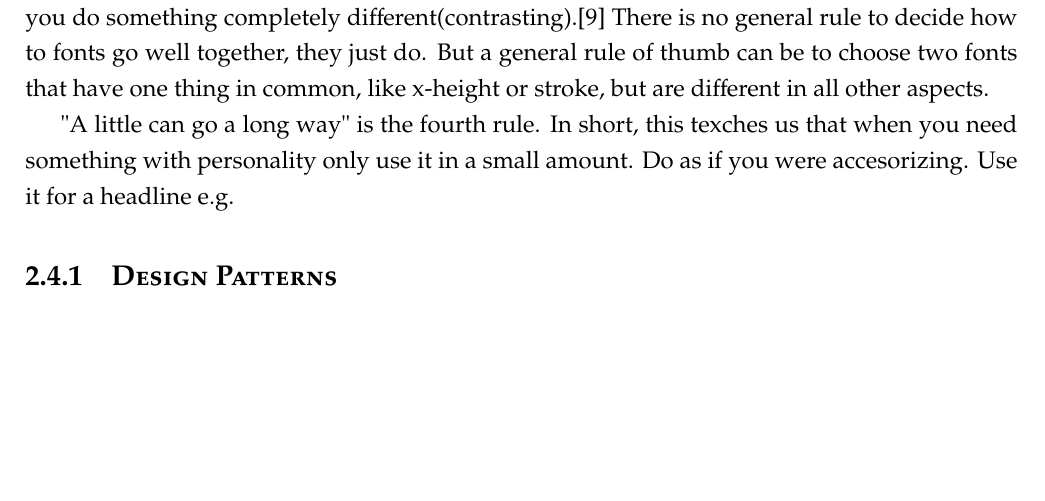
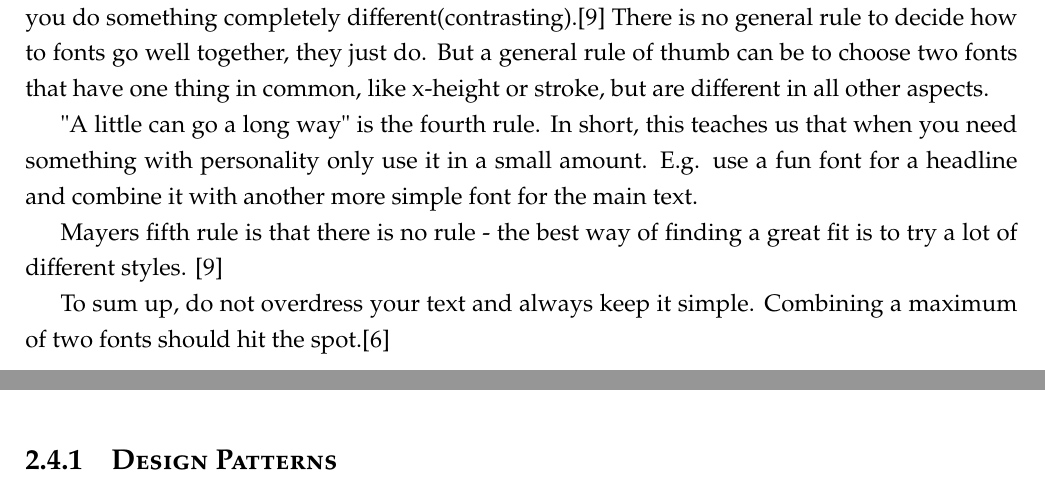
Before and after one commit to lauris47/MEAP2, a LaTeX thesis (Report/report.tex, which reads Report/AnalysisFiles/GraphicalDesign.tex): part of page 20 of 25 before the commit and two parts of pages 20 and 21 of 25 after it, the two joined at a grey line, cut so that both start at the same text, the shorter picture padded with empty space. Compiled offline with pdfLaTeX.

Commit message:
graphics

```diff
--- a/Report/AnalysisFiles/GraphicalDesign.tex
+++ b/Report/AnalysisFiles/GraphicalDesign.tex
@@ -99,8 +99,11 @@ Slab serif is hard to generalize. It goes in many different directions and can b
 Third principle - The principle of decisive contrast. When combining typefaces either go with the exact same or make a big contrast. The official name for this is Correspondence and Contrast. As the name suggests, it means that you either stay with the same typeface(correspondence) or you do something completely different(contrasting).\cite{Font}
 There is no general rule to decide how to fonts go well together, they just do. But a general rule of thumb can be to choose two fonts that have one thing in common, like x-height or stroke, but are different in all other aspects.
 
-"A little can go a long way" is the fourth rule. In short, this texches us that when you need something with personality only use it in a small amount. Do as if you were accesorizing. Use it for a headline e.g.
+"A little can go a long way" is the fourth rule. In short, this teaches us that when you need something with personality only use it in a small amount. E.g. use a fun font for a headline and combine it with another more simple font for the main text.
 
+Mayers fifth rule is that there is no rule - the best way of finding a great fit is to try a lot of different styles. \cite{Font}
+
+To sum up, do not overdress your text and always keep it simple. Combining a maximum of two fonts should hit the spot.\cite{TypeComb}
 
 \subsection{Design Patterns}
 
```
